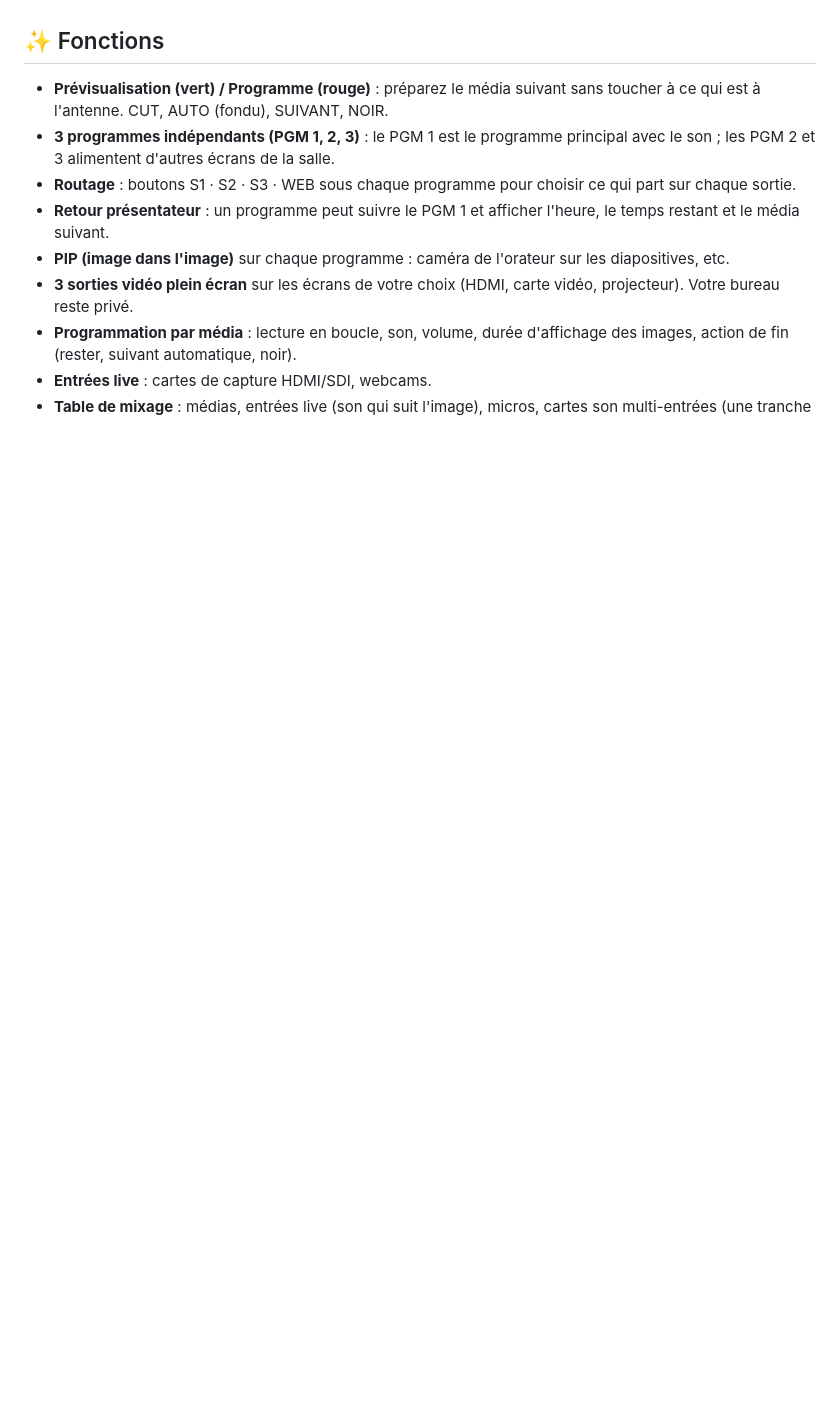
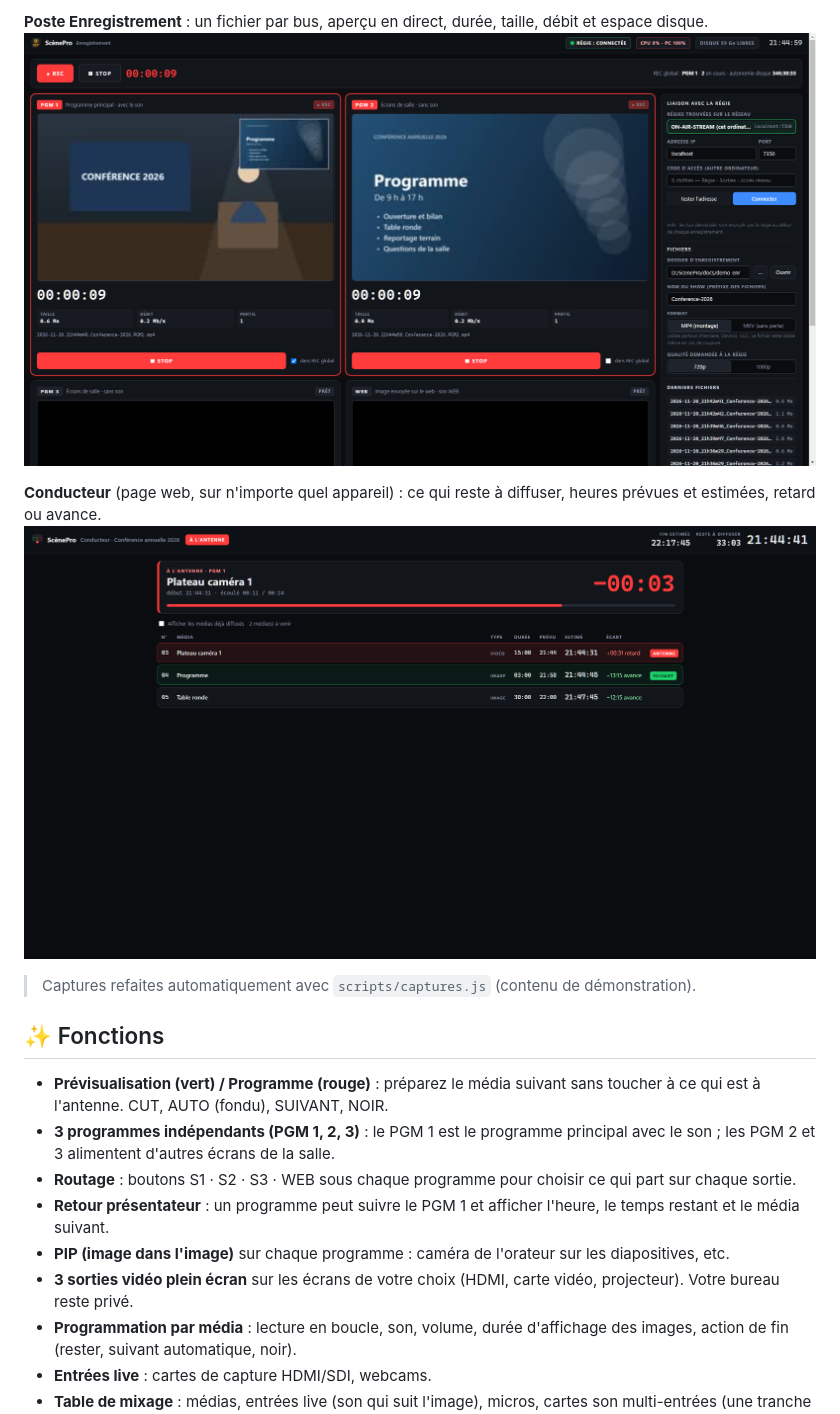
Before and after one commit to Domi-Dom33/ScenePro, a Markdown page: README.md, the part around one of its changes. Rendered like a GitHub page; pictures changed too: docs/captures/05-enregistrement.png (added), docs/captures/06-conducteur.png (added); blank space fills up the shorter version.

```diff
--- a/README.md
+++ b/README.md
@@ -16,3 +31,10 @@ L'application se met à jour toute seule : quand une nouvelle version est publi
+**Poste Enregistrement** : un fichier par bus, aperçu en direct, durée, taille, débit et espace disque.
+![Poste Enregistrement](docs/captures/05-enregistrement.png)
+
+**Conducteur** (page web, sur n'importe quel appareil) : ce qui reste à diffuser, heures prévues et estimées, retard ou avance.
+![Conducteur](docs/captures/06-conducteur.png)
+
+> Captures refaites automatiquement avec `scripts/captures.js` (contenu de démonstration).
 
 ## ✨ Fonctions
 
```
Also changed, not shown: other parts of README.md (+15 -0 lines), docs/captures/01-regie.png (added), docs/captures/02-regie-mixage.png (added), docs/captures/03-synthe.png (added), docs/captures/04-diffusion.png (added), 11 other files.
